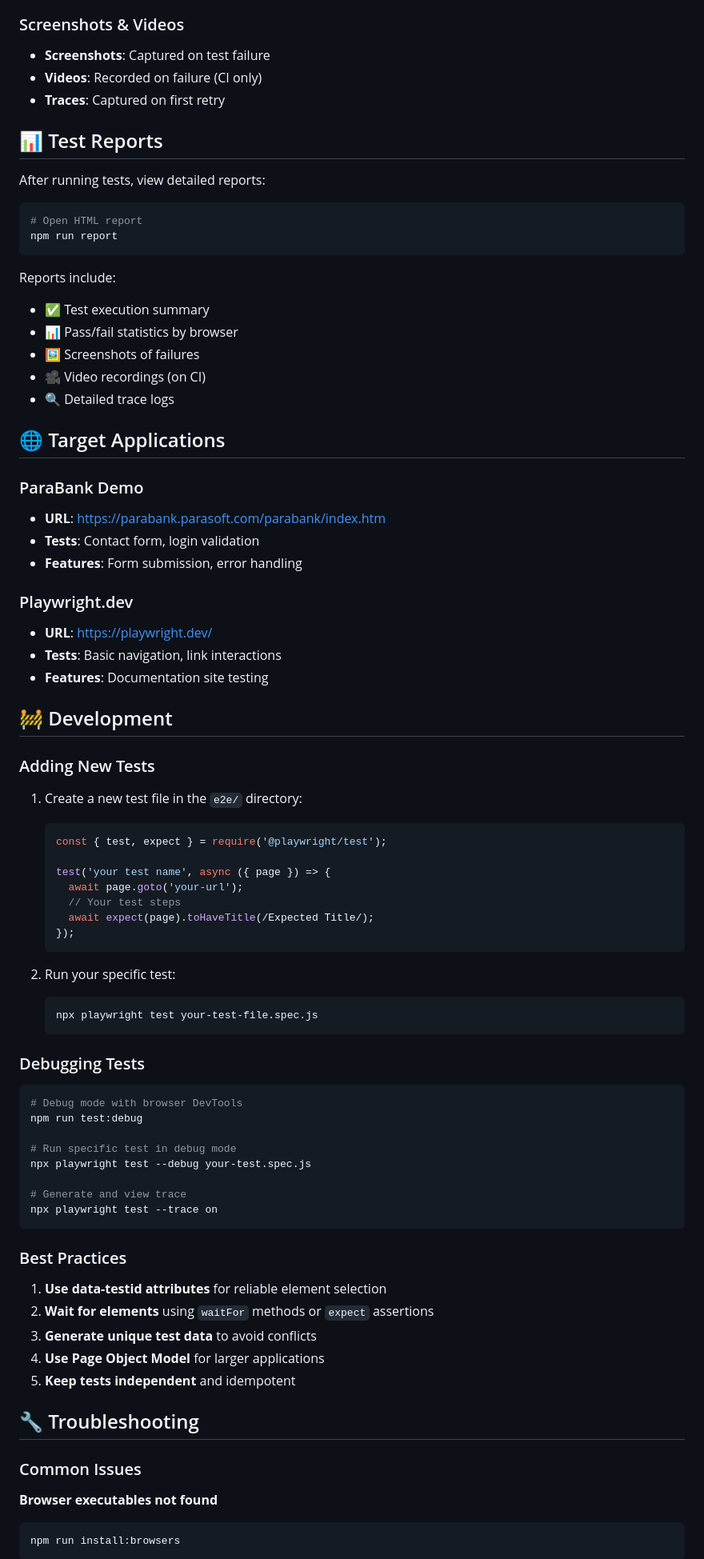
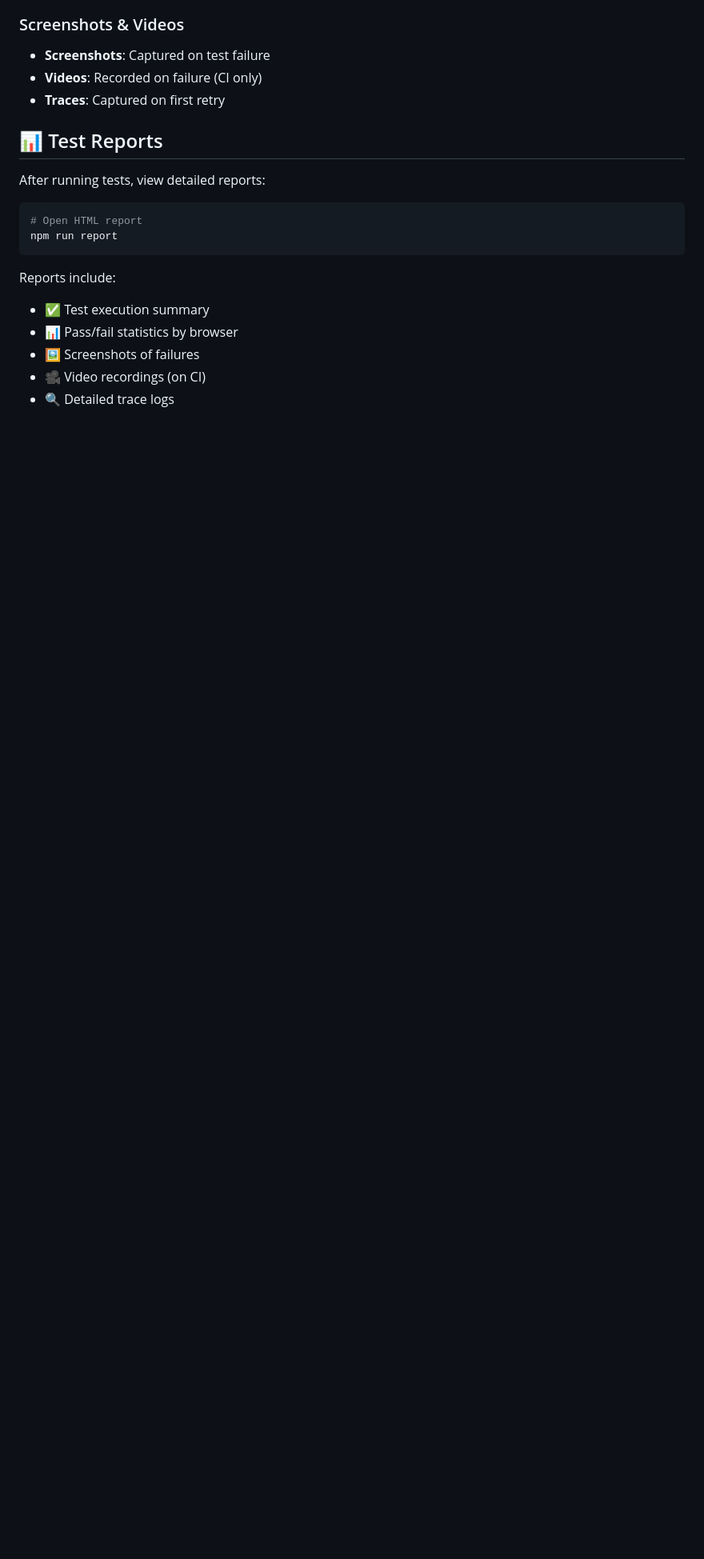
Before and after one commit to mansverma/playwright, a Markdown page: README.md, the part around the change printed below. Shown: that part at 80% size. Drawn GitHub-style; blank space fills up the shorter version.

````diff
--- a/README.md
+++ b/README.md
@@ -139,65 +139,3 @@ Reports include:
 - 🎥 Video recordings (on CI)
 - 🔍 Detailed trace logs
 
-## 🌐 Target Applications
-
-### ParaBank Demo
-- **URL**: https://parabank.parasoft.com/parabank/index.htm
-- **Tests**: Contact form, login validation
-- **Features**: Form submission, error handling
-
-### Playwright.dev
-- **URL**: https://playwright.dev/
-- **Tests**: Basic navigation, link interactions
-- **Features**: Documentation site testing
-
-## 🚧 Development
-
-### Adding New Tests
-
-1. Create a new test file in the `e2e/` directory:
-   ```javascript
-   const { test, expect } = require('@playwright/test');
-
-   test('your test name', async ({ page }) => {
-     await page.goto('your-url');
-     // Your test steps
-     await expect(page).toHaveTitle(/Expected Title/);
-   });
-   ```
-
-2. Run your specific test:
-   ```bash
-   npx playwright test your-test-file.spec.js
-   ```
-
-### Debugging Tests
-
-```bash
-# Debug mode with browser DevTools
-npm run test:debug
-
-# Run specific test in debug mode
-npx playwright test --debug your-test.spec.js
-
-# Generate and view trace
-npx playwright test --trace on
-```
-
-### Best Practices
-
-1. **Use data-testid attributes** for reliable element selection
-2. **Wait for elements** using `waitFor` methods or `expect` assertions
-3. **Generate unique test data** to avoid conflicts
-4. **Use Page Object Model** for larger applications
-5. **Keep tests independent** and idempotent
-
-## 🔧 Troubleshooting
-
-### Common Issues
-
-**Browser executables not found**
-```bash
-npm run install:browsers
-```
-
````
Also changed, not shown: other parts of README.md (+0 -107 lines).
